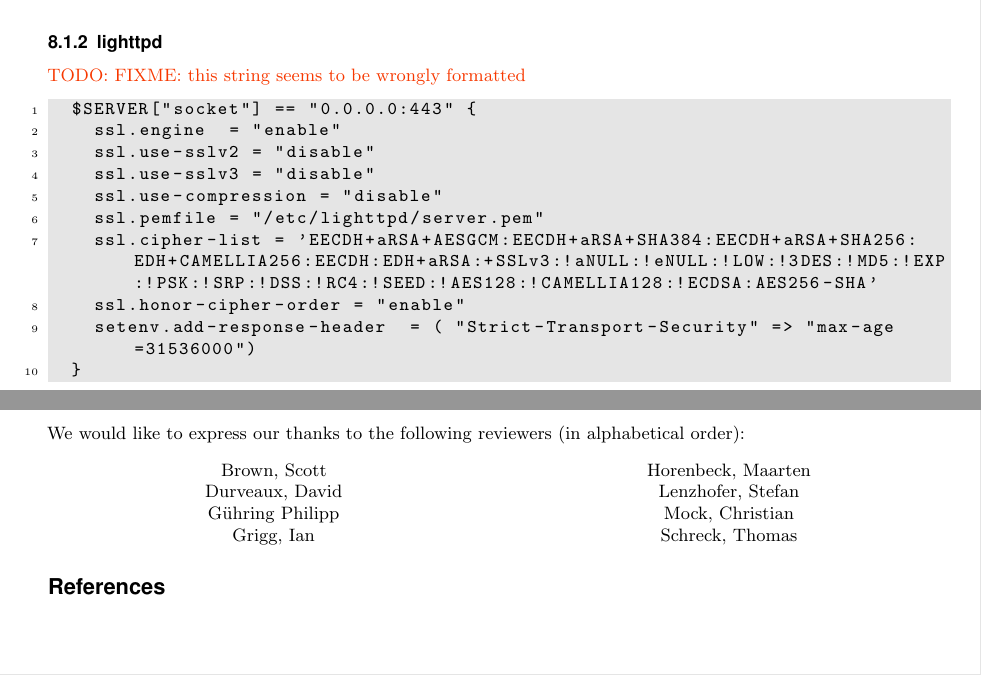
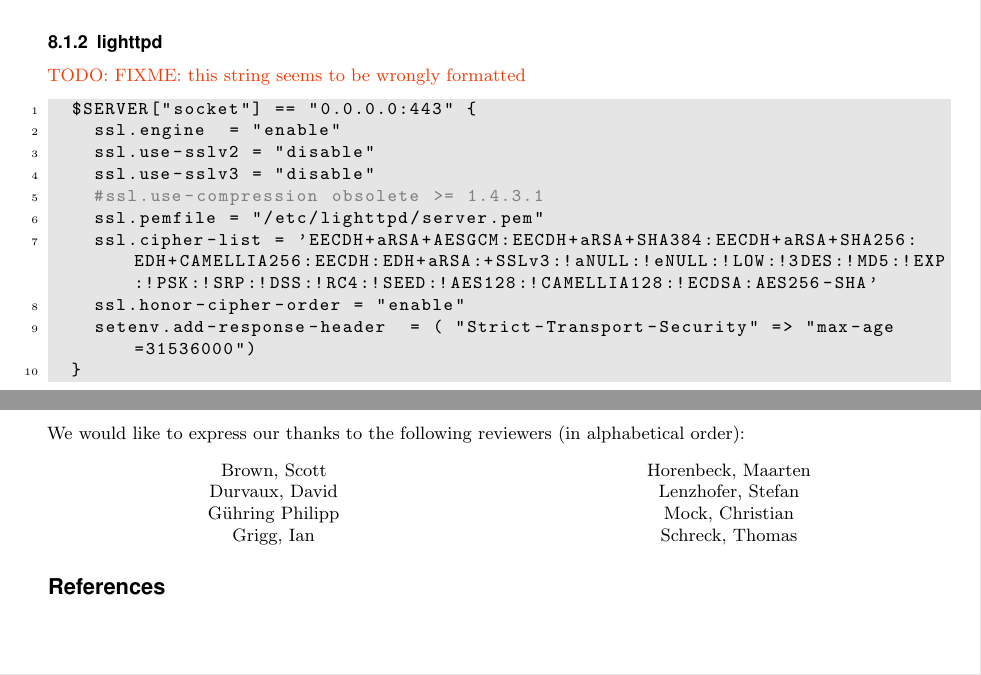
Before and after one commit to BetterCrypto/Applied-Crypto-Hardening, a LaTeX document (src/applied-crypto-hardening.tex, which reads src/practical_settings.tex, src/reviewers.tex): two parts of pages 8 and 16 of 16, joined at a grey line, cut so that both start at the same text. Compiled offline with pdfLaTeX.

Commit message:
Fixing typo in reviewers + deprecated config for lighttpd

```diff
--- a/src/practical_settings.tex
+++ b/src/practical_settings.tex
@@ -52,7 +52,7 @@
     ssl.engine  = "enable"
     ssl.use-sslv2 = "disable"
     ssl.use-sslv3 = "disable"
-    ssl.use-compression = "disable"
+    #ssl.use-compression obsolete >= 1.4.3.1
     ssl.pemfile = "/etc/lighttpd/server.pem"
     ssl.cipher-list = 'EECDH+aRSA+AESGCM:EECDH+aRSA+SHA384:EECDH+aRSA+SHA256:EDH+CAMELLIA256:EECDH:EDH+aRSA:+SSLv3:!aNULL:!eNULL:!LOW:!3DES:!MD5:!EXP:!PSK:!SRP:!DSS:!RC4:!SEED:!AES128:!CAMELLIA128:!ECDSA:AES256-SHA'
     ssl.honor-cipher-order = "enable"
--- a/src/reviewers.tex
+++ b/src/reviewers.tex
@@ -8,7 +8,7 @@
 \begin{minipage}[b]{0.5\linewidth}
 \center
 Brown, Scott \\
-Durveaux, David \\
+Durvaux, David \\
 G\"uhring Philipp  \\
 Grigg, Ian  \\
 \end{minipage}
```
